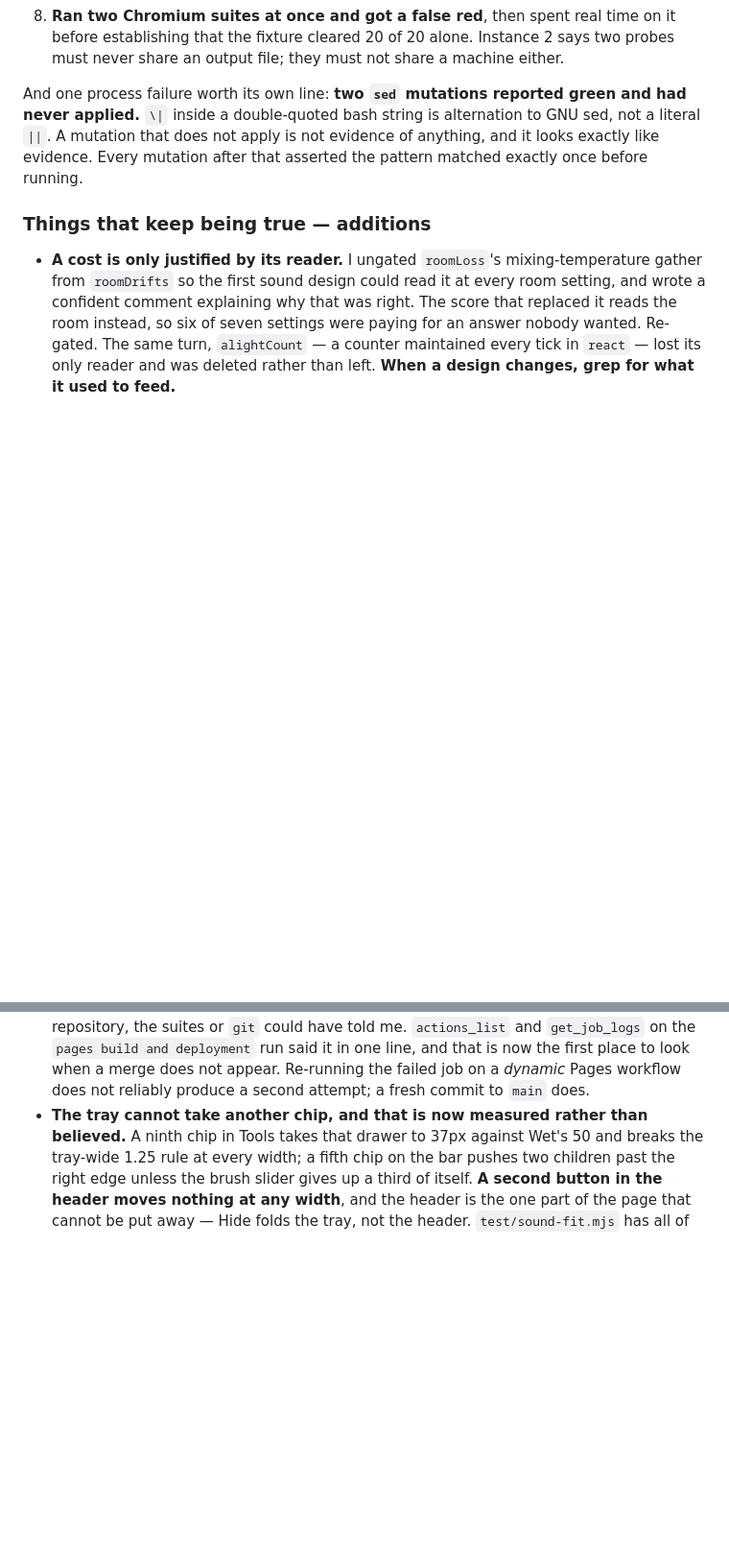
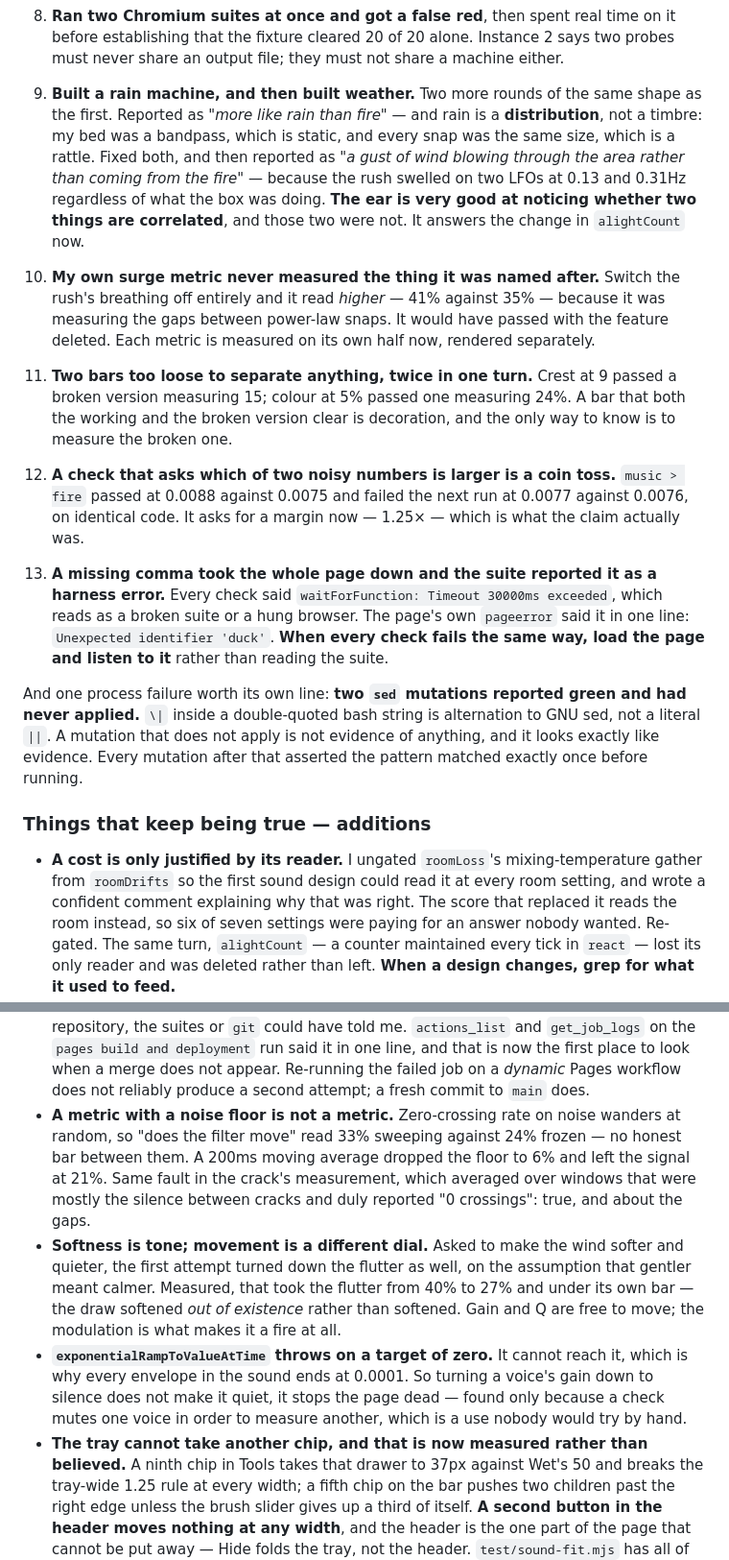
Before and after one commit to Manopalynx/Manopalynx-, a Markdown page: workingwithsam.md, 2 parts joined by grey strips. Shown at 96% size. GitHub-like rendering; blank space fills up the shorter version.

```diff
--- a/workingwithsam.md
+++ b/workingwithsam.md
@@ -1290,6 +1290,32 @@ code was — which is now five sessions running.
    before establishing that the fixture cleared 20 of 20 alone. Instance 2 says two probes
    must never share an output file; they must not share a machine either.
 
+9. **Built a rain machine, and then built weather.** Two more rounds of the same shape as
+   the first. Reported as *"more like rain than fire"* — and rain is a **distribution**,
+   not a timbre: my bed was a bandpass, which is static, and every snap was the same size,
+   which is a rattle. Fixed both, and then reported as *"a gust of wind blowing through the
+   area rather than coming from the fire"* — because the rush swelled on two LFOs at 0.13
+   and 0.31Hz regardless of what the box was doing. **The ear is very good at noticing
+   whether two things are correlated**, and those two were not. It answers the change in
+   `alightCount` now.
+10. **My own surge metric never measured the thing it was named after.** Switch the rush's
+   breathing off entirely and it read *higher* — 41% against 35% — because it was measuring
+   the gaps between power-law snaps. It would have passed with the feature deleted. Each
+   metric is measured on its own half now, rendered separately.
+11. **Two bars too loose to separate anything, twice in one turn.** Crest at 9 passed a
+   broken version measuring 15; colour at 5% passed one measuring 24%. A bar that both the
+   working and the broken version clear is decoration, and the only way to know is to
+   measure the broken one.
+12. **A check that asks which of two noisy numbers is larger is a coin toss.** `music >
+   fire` passed at 0.0088 against 0.0075 and failed the next run at 0.0077 against 0.0076,
+   on identical code. It asks for a margin now — 1.25× — which is what the claim actually
+   was.
+13. **A missing comma took the whole page down and the suite reported it as a harness
+   error.** Every check said `waitForFunction: Timeout 30000ms exceeded`, which reads as a
+   broken suite or a hung browser. The page's own `pageerror` said it in one line:
+   `Unexpected identifier 'duck'`. **When every check fails the same way, load the page and
+   listen to it** rather than reading the suite.
+
 And one process failure worth its own line: **two `sed` mutations reported green and had
 never applied.** `\|` inside a double-quoted bash string is alternation to GNU sed, not a
 literal `||`. A mutation that does not apply is not evidence of anything, and it looks
@@ -1333,6 +1359,20 @@ before running.
   now the first place to look when a merge does not appear. Re-running the failed job on a
   *dynamic* Pages workflow does not reliably produce a second attempt; a fresh commit to
   `main` does.
+- **A metric with a noise floor is not a metric.** Zero-crossing rate on noise wanders at
+  random, so "does the filter move" read 33% sweeping against 24% frozen — no honest bar
+  between them. A 200ms moving average dropped the floor to 6% and left the signal at 21%.
+  Same fault in the crack's measurement, which averaged over windows that were mostly the
+  silence between cracks and duly reported "0 crossings": true, and about the gaps.
+- **Softness is tone; movement is a different dial.** Asked to make the wind softer and
+  quieter, the first attempt turned down the flutter as well, on the assumption that
+  gentler meant calmer. Measured, that took the flutter from 40% to 27% and under its own
+  bar — the draw softened *out of existence* rather than softened. Gain and Q are free to
+  move; the modulation is what makes it a fire at all.
+- **`exponentialRampToValueAtTime` throws on a target of zero.** It cannot reach it, which
+  is why every envelope in the sound ends at 0.0001. So turning a voice's gain down to
+  silence does not make it quiet, it stops the page dead — found only because a check mutes
+  one voice in order to measure another, which is a use nobody would try by hand.
 - **The tray cannot take another chip, and that is now measured rather than believed.** A
   ninth chip in Tools takes that drawer to 37px against Wet's 50 and breaks the tray-wide
   1.25 rule at every width; a fifth chip on the bar pushes two children past the right edge
```
Also changed, not shown: other parts of workingwithsam.md (+37 -18 lines).
